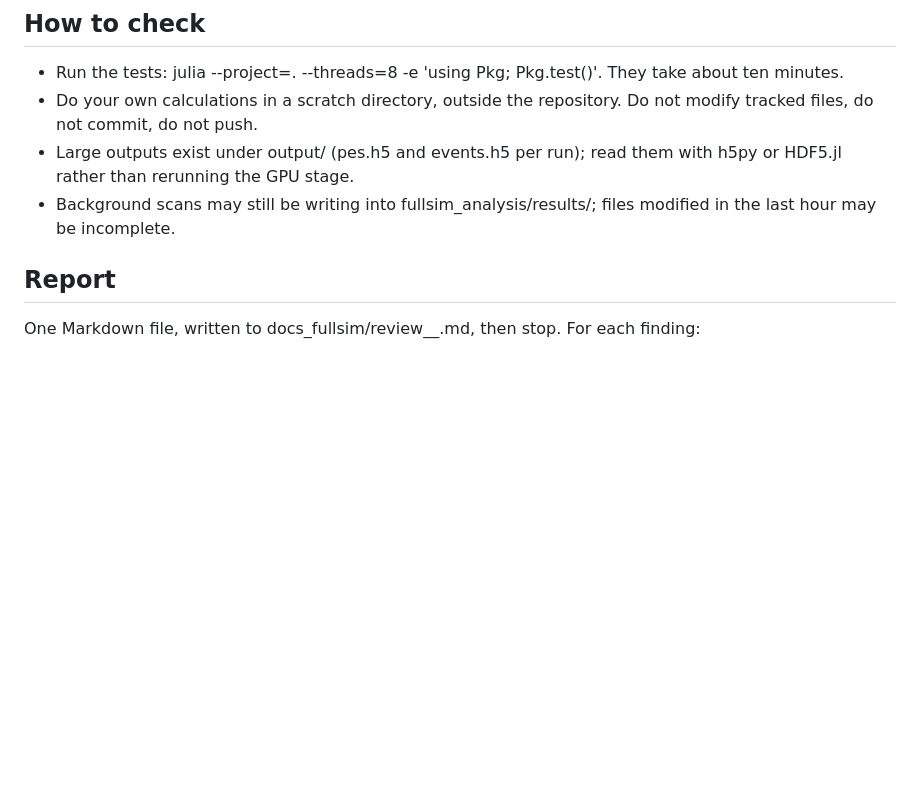
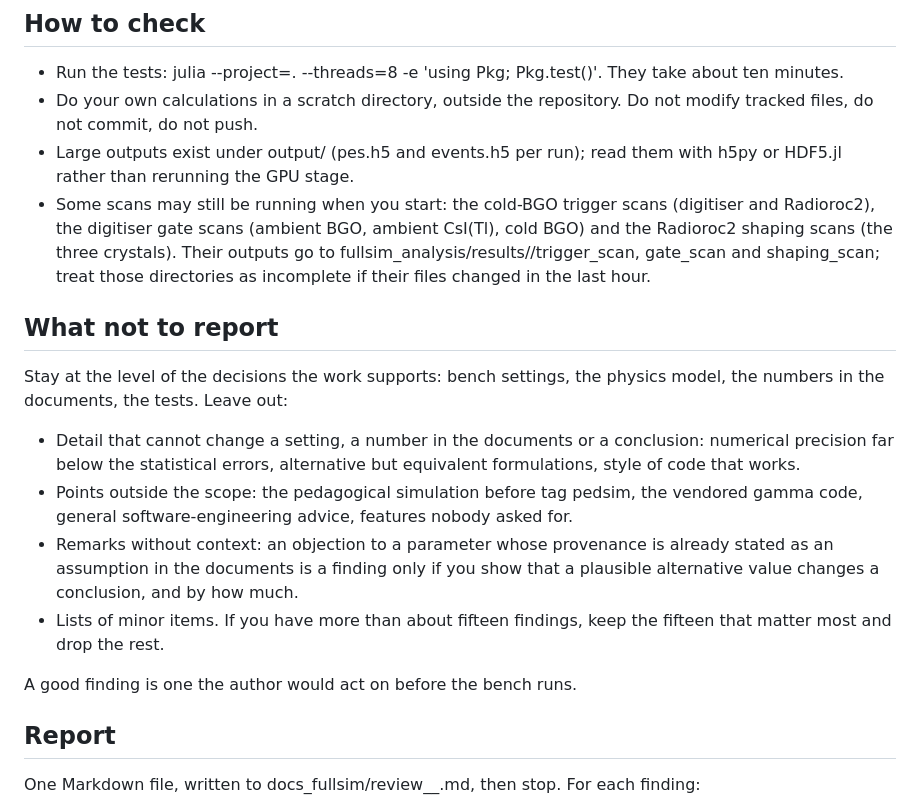
Before and after one commit to jjgomezcadenas/CryspLight, a Markdown page: docs_fullsim/REVIEW_BRIEF.md, the part around the change. Rendered like a GitHub page; blank space fills up the shorter version.

Commit message:
Review brief: the scans still running, and what not to report
Co-Authored-By: Claude Opus 5.5 <noreply@anthropic.com>

```diff
--- a/docs_fullsim/REVIEW_BRIEF.md
+++ b/docs_fullsim/REVIEW_BRIEF.md
@@ -34,7 +34,18 @@ These are the places the authors themselves consider weakest, in order of conseq
 - Run the tests: julia --project=. --threads=8 -e 'using Pkg; Pkg.test()'. They take about ten minutes.
 - Do your own calculations in a scratch directory, outside the repository. Do not modify tracked files, do not commit, do not push.
 - Large outputs exist under output/ (pes.h5 and events.h5 per run); read them with h5py or HDF5.jl rather than rerunning the GPU stage.
-- Background scans may still be writing into fullsim_analysis/results/; files modified in the last hour may be incomplete.
+- Some scans may still be running when you start: the cold-BGO trigger scans (digitiser and Radioroc2), the digitiser gate scans (ambient BGO, ambient CsI(Tl), cold BGO) and the Radioroc2 shaping scans (the three crystals). Their outputs go to fullsim_analysis/results/<campaign>/trigger_scan, gate_scan and shaping_scan; treat those directories as incomplete if their files changed in the last hour.
+
+## What not to report
+
+Stay at the level of the decisions the work supports: bench settings, the physics model, the numbers in the documents, the tests. Leave out:
+
+- Detail that cannot change a setting, a number in the documents or a conclusion: numerical precision far below the statistical errors, alternative but equivalent formulations, style of code that works.
+- Points outside the scope: the pedagogical simulation before tag pedsim, the vendored gamma code, general software-engineering advice, features nobody asked for.
+- Remarks without context: an objection to a parameter whose provenance is already stated as an assumption in the documents is a finding only if you show that a plausible alternative value changes a conclusion, and by how much.
+- Lists of minor items. If you have more than about fifteen findings, keep the fifteen that matter most and drop the rest.
+
+A good finding is one the author would act on before the bench runs.
 
 ## Report
 
```
